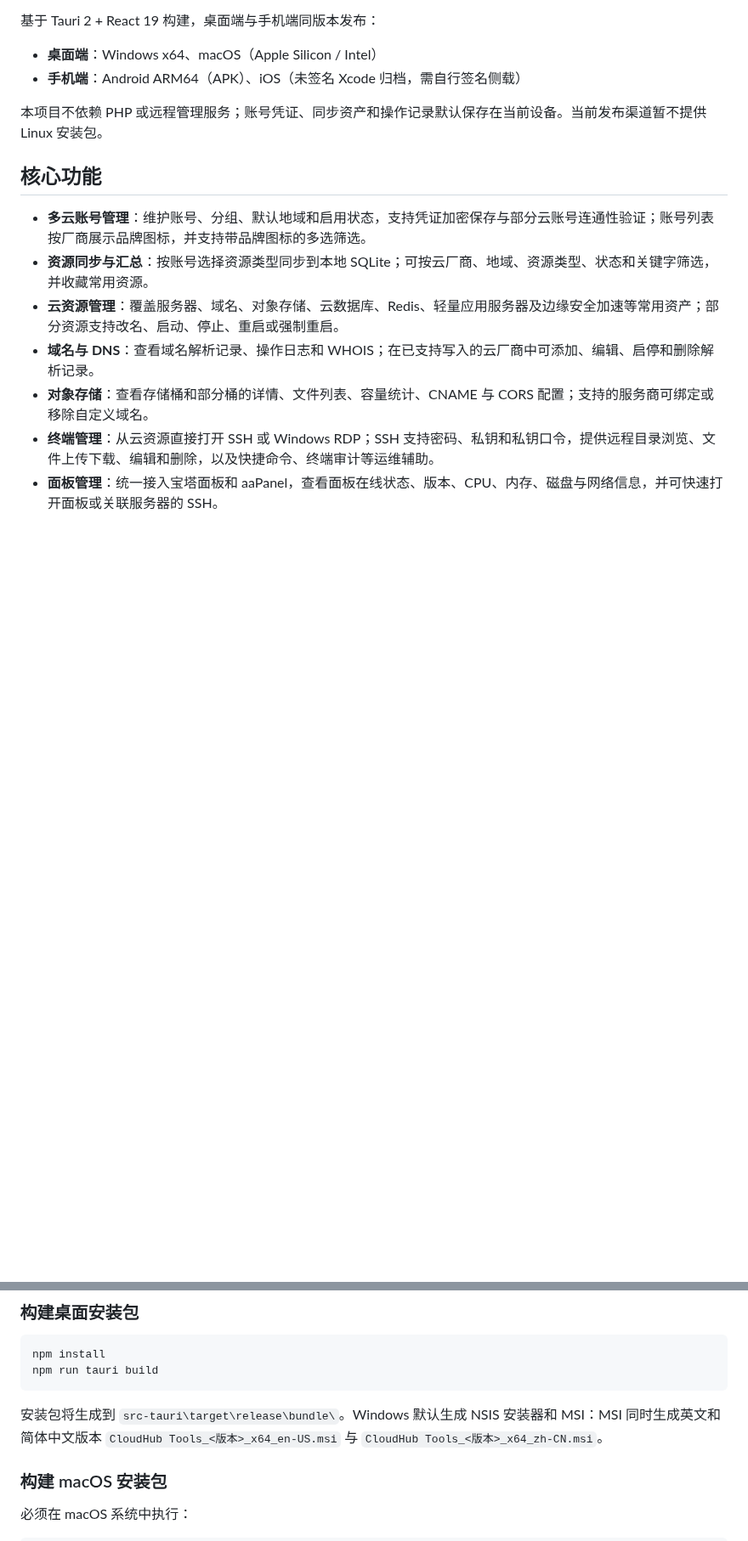
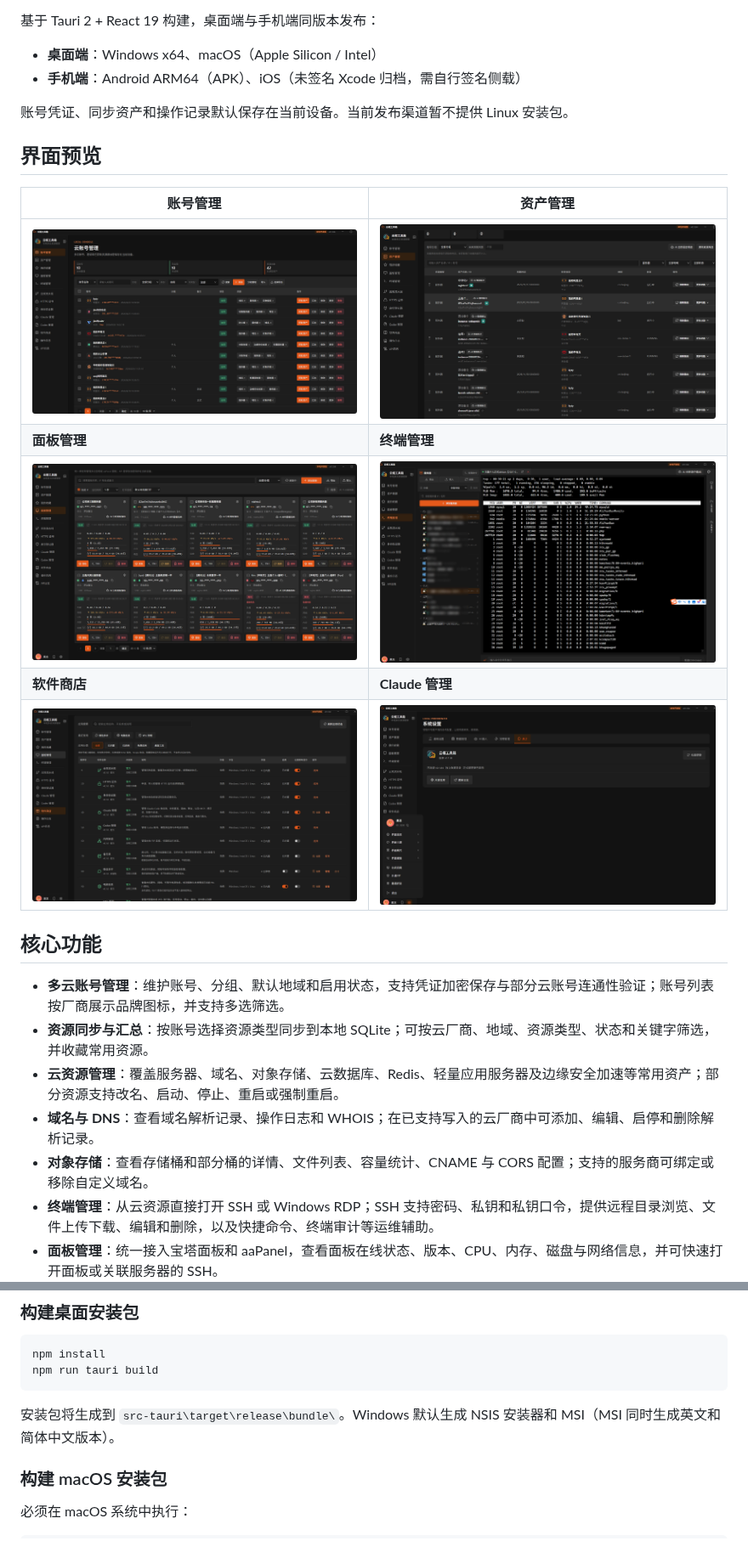
Before and after one commit to wlphp/cloudhub-tools, a Markdown page: README.md, 2 parts joined by grey strips. Shown at 85% size. Drawn GitHub-style; pictures changed too: docs/screenshots/accounts.png (added), docs/screenshots/claude.png (added), docs/screenshots/panels.png (added); blank space fills up the shorter version.

````diff
--- a/README.md
+++ b/README.md
@@ -7,11 +7,21 @@
 - **桌面端**：Windows x64、macOS（Apple Silicon / Intel）
 - **手机端**：Android ARM64（APK）、iOS（未签名 Xcode 归档，需自行签名侧载）
 
-本项目不依赖 PHP 或远程管理服务；账号凭证、同步资产和操作记录默认保存在当前设备。当前发布渠道暂不提供 Linux 安装包。
+账号凭证、同步资产和操作记录默认保存在当前设备。当前发布渠道暂不提供 Linux 安装包。
+
+## 界面预览
+
+| 账号管理 | 资产管理 |
+| --- | --- |
+| ![账号管理](docs/screenshots/accounts.png) | ![资产管理](docs/screenshots/resources.png) |
+| **面板管理** | **终端管理** |
+| ![面板管理](docs/screenshots/panels.png) | ![终端管理](docs/screenshots/terminal.png) |
+| **软件商店** | **Claude 管理** |
+| ![软件商店](docs/screenshots/store.png) | ![Claude 管理](docs/screenshots/claude.png) |
 
 ## 核心功能
 
-- **多云账号管理**：维护账号、分组、默认地域和启用状态，支持凭证加密保存与部分云账号连通性验证；账号列表按厂商展示品牌图标，并支持带品牌图标的多选筛选。
+- **多云账号管理**：维护账号、分组、默认地域和启用状态，支持凭证加密保存与部分云账号连通性验证；账号列表按厂商展示品牌图标，并支持多选筛选。
 - **资源同步与汇总**：按账号选择资源类型同步到本地 SQLite；可按云厂商、地域、资源类型、状态和关键字筛选，并收藏常用资源。
 - **云资源管理**：覆盖服务器、域名、对象存储、云数据库、Redis、轻量应用服务器及边缘安全加速等常用资产；部分资源支持改名、启动、停止、重启或强制重启。
 - **域名与 DNS**：查看域名解析记录、操作日志和 WHOIS；在已支持写入的云厂商中可添加、编辑、启停和删除解析记录。
@@ -144,8 +134,7 @@ npm install
 npm run tauri build
 ```
 
-安装包将生成到 `src-tauri\target\release\bundle\`。Windows 默认生成 NSIS 安装器和 MSI：MSI 同时生成英文和简体中文版本
-`CloudHub Tools_<版本>_x64_en-US.msi` 与 `CloudHub Tools_<版本>_x64_zh-CN.msi`。
+安装包将生成到 `src-tauri\target\release\bundle\`。Windows 默认生成 NSIS 安装器和 MSI（MSI 同时生成英文和简体中文版本）。
 
 ### 构建 macOS 安装包
 
````
Also changed, not shown: other parts of README.md (+9 -33 lines).
